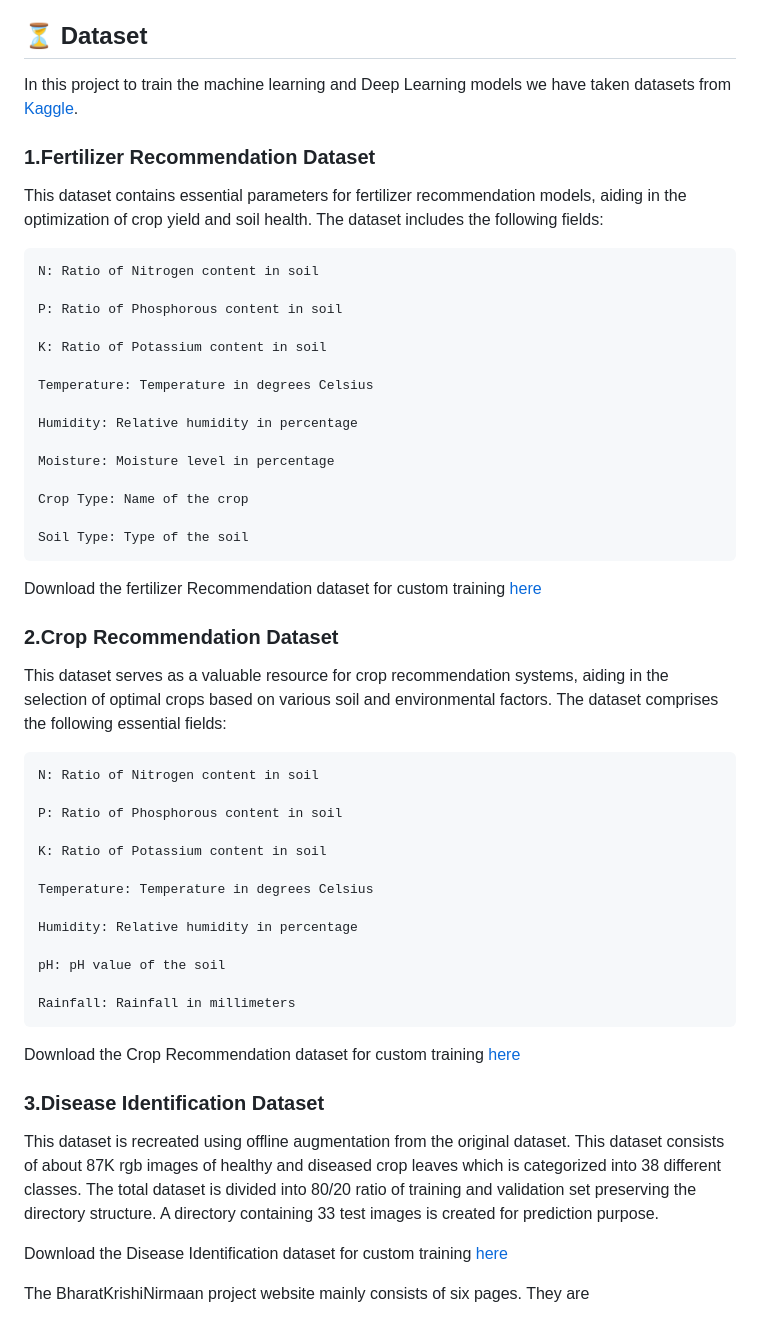
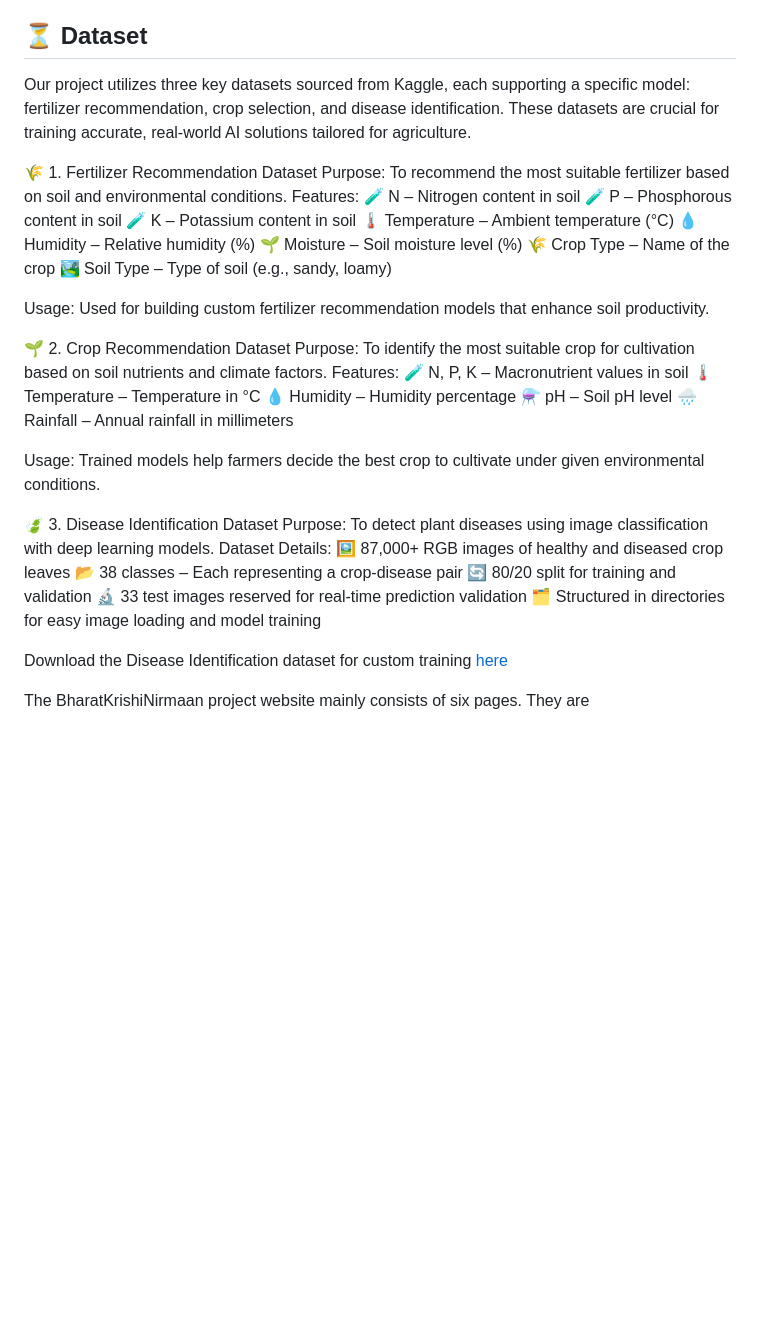
Before and after one commit to YogitaAmbure13/SmartAgroAI-AI-Powered-Farming-Assistant, a Markdown page: README.md, the part around the change printed below. GitHub-like rendering; blank space fills up the shorter version.

```diff
--- a/README.md
+++ b/README.md
@@ -29,50 +25,46 @@ MySQL </li>
 
 ## ⏳ Dataset
 
-In this project to train the machine learning and Deep Learning models we have taken datasets from [Kaggle](https://www.kaggle.com/).
+Our project utilizes three key datasets sourced from Kaggle, each supporting a specific model: fertilizer recommendation, crop selection, and disease identification. These datasets are crucial for training accurate, real-world AI solutions tailored for agriculture.
 
-### 1.Fertilizer Recommendation Dataset
-This dataset contains essential parameters for fertilizer recommendation models, aiding in the optimization of crop yield and soil health. The dataset includes the following fields:
+🌾 1. Fertilizer Recommendation Dataset
+Purpose:
+To recommend the most suitable fertilizer based on soil and environmental conditions.
+Features:
+🧪 N – Nitrogen content in soil
+🧪 P – Phosphorous content in soil
+🧪 K – Potassium content in soil
+🌡️ Temperature – Ambient temperature (°C)
+💧 Humidity – Relative humidity (%)
+🌱 Moisture – Soil moisture level (%)
+🌾 Crop Type – Name of the crop
+🏞️ Soil Type – Type of soil (e.g., sandy, loamy)
 
-    N: Ratio of Nitrogen content in soil
+Usage:
+Used for building custom fertilizer recommendation models that enhance soil productivity.
 
-    P: Ratio of Phosphorous content in soil
+🌱 2. Crop Recommendation Dataset
+Purpose:
+To identify the most suitable crop for cultivation based on soil nutrients and climate factors.
+Features:
+🧪 N, P, K – Macronutrient values in soil
+🌡️ Temperature – Temperature in °C
+💧 Humidity – Humidity percentage
+⚗️ pH – Soil pH level
+🌧️ Rainfall – Annual rainfall in millimeters
 
-    K: Ratio of Potassium content in soil
+Usage:
+Trained models help farmers decide the best crop to cultivate under given environmental conditions.
 
-    Temperature: Temperature in degrees Celsius
-
-    Humidity: Relative humidity in percentage
-
-    Moisture: Moisture level in percentage
-
-    Crop Type: Name of the crop
-
-    Soil Type: Type of the soil
-
- Download the fertilizer Recommendation dataset for  custom training <a href="https://github.com/usmanbvp/agri-innovative/blob/main/data/raw/fertilizer_recommendation.csv">here</a>
-
-### 2.Crop  Recommendation Dataset
-This dataset serves as a valuable resource for crop recommendation systems, aiding in the selection of optimal crops based on various soil and environmental factors. The dataset comprises the following essential fields:
-
-    N: Ratio of Nitrogen content in soil
-
-    P: Ratio of Phosphorous content in soil
-
-    K: Ratio of Potassium content in soil
-
-    Temperature: Temperature in degrees Celsius
-
-    Humidity: Relative humidity in percentage
-
-    pH: pH value of the soil
-
-    Rainfall: Rainfall in millimeters
-
-Download the Crop Recommendation dataset for custom training <a href="https://github.com/usmanbvp/agri-innovative/blob/main/data/raw/crop_recommendation.csv">here</a>
-
- ### 3.Disease Identification Dataset
-This dataset is recreated using offline augmentation from the original dataset. This dataset consists of about 87K rgb images of healthy and diseased crop leaves which is categorized into 38 different classes. The total dataset is divided into 80/20 ratio of training and validation set preserving the directory structure. A directory containing 33 test images is created for prediction purpose.
+🍃 3. Disease Identification Dataset
+Purpose:
+To detect plant diseases using image classification with deep learning models.
+Dataset Details:
+🖼️ 87,000+ RGB images of healthy and diseased crop leaves
+📂 38 classes – Each representing a crop-disease pair
+🔄 80/20 split for training and validation
+🔬 33 test images reserved for real-time prediction validation
+🗂️ Structured in directories for easy image loading and model training
 
 Download the Disease Identification dataset for custom training <a href="https://www.kaggle.com/datasets/vipoooool/new-plant-diseases-dataset">here</a>
 
```
Also changed, not shown: other parts of README.md (+0 -4 lines).
